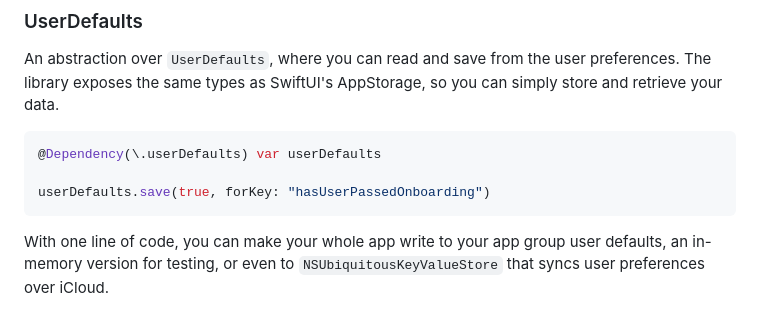
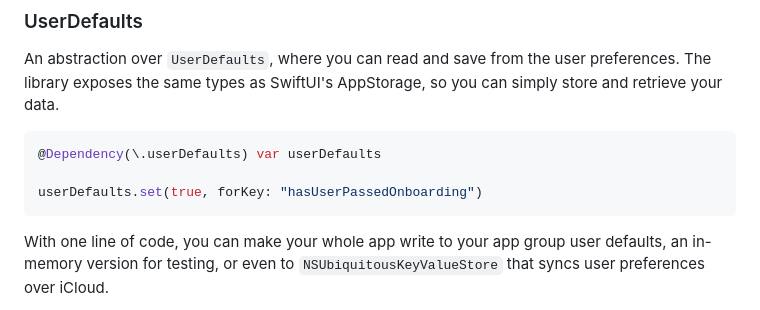
Before and after one commit to tgrapperon/swift-dependencies-additions, a Markdown page: README.md, the part around the change. Drawn GitHub-style.

````diff
--- a/README.md
+++ b/README.md
@@ -227,7 +227,7 @@ your data.
 ```swift
 @Dependency(\.userDefaults) var userDefaults
 
-userDefaults.save(true, forKey: "hasUserPassedOnboarding")
+userDefaults.set(true, forKey: "hasUserPassedOnboarding")
 ```
 With one line of code, you can make your whole app write to your app group user defaults, an in-memory version for testing, or even to `NSUbiquitousKeyValueStore` that syncs user preferences over iCloud.
 
````
